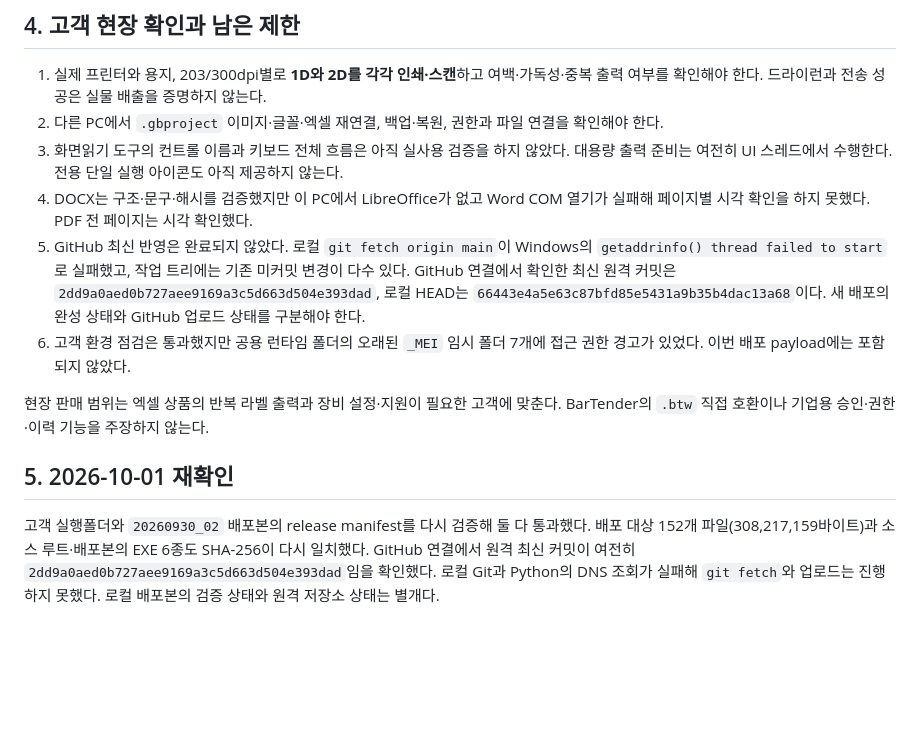
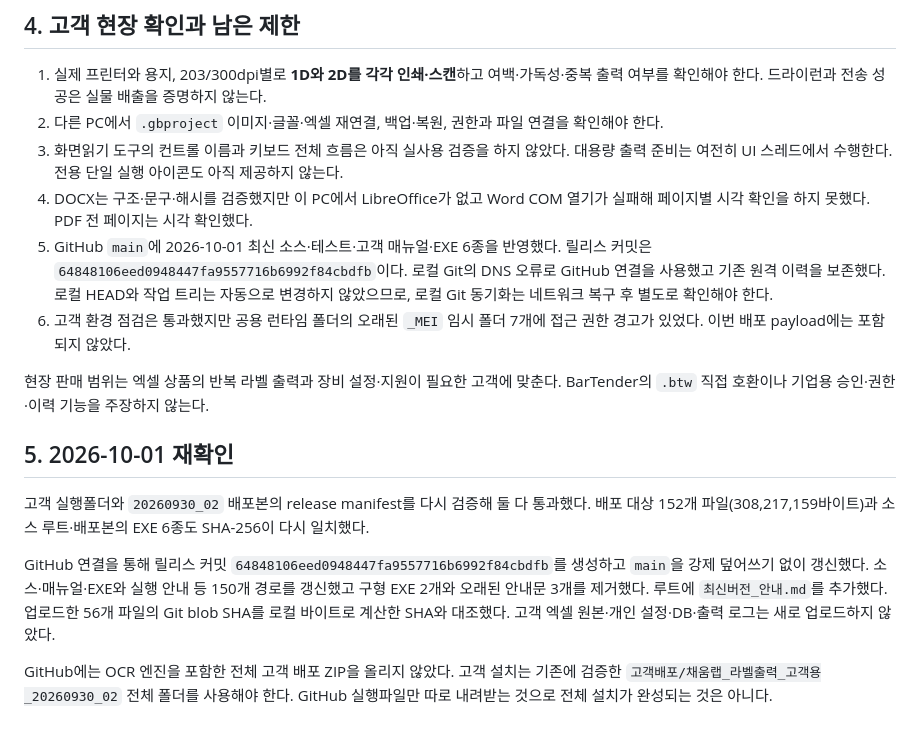
Before and after one commit to nugue3333-dotcom/geobogi-label-project, a Markdown page: 개발소스/docs/LABEL_DESIGNER_IMPLEMENTATION_RELEASE_REPORT_2026-09-30.md, the part around the change. Rendered like a GitHub page; blank space fills up the shorter version.

Commit message:
docs: record verified GitHub publication of release 2026.09.30.02

```diff
--- a/개발소스/docs/LABEL_DESIGNER_IMPLEMENTATION_RELEASE_REPORT_2026-09-30.md
+++ b/개발소스/docs/LABEL_DESIGNER_IMPLEMENTATION_RELEASE_REPORT_2026-09-30.md
@@ -53,11 +53,15 @@
 2. 다른 PC에서 `.gbproject` 이미지·글꼴·엑셀 재연결, 백업·복원, 권한과 파일 연결을 확인해야 한다.
 3. 화면읽기 도구의 컨트롤 이름과 키보드 전체 흐름은 아직 실사용 검증을 하지 않았다. 대용량 출력 준비는 여전히 UI 스레드에서 수행한다. 전용 단일 실행 아이콘도 아직 제공하지 않는다.
 4. DOCX는 구조·문구·해시를 검증했지만 이 PC에서 LibreOffice가 없고 Word COM 열기가 실패해 페이지별 시각 확인을 하지 못했다. PDF 전 페이지는 시각 확인했다.
-5. GitHub 최신 반영은 완료되지 않았다. 로컬 `git fetch origin main`이 Windows의 `getaddrinfo() thread failed to start`로 실패했고, 작업 트리에는 기존 미커밋 변경이 다수 있다. GitHub 연결에서 확인한 최신 원격 커밋은 `2dd9a0aed0b727aee9169a3c5d663d504e393dad`, 로컬 HEAD는 `66443e4a5e63c87bfd85e5431a9b35b4dac13a68`이다. 새 배포의 완성 상태와 GitHub 업로드 상태를 구분해야 한다.
+5. GitHub `main`에 2026-10-01 최신 소스·테스트·고객 매뉴얼·EXE 6종을 반영했다. 릴리스 커밋은 `64848106eed0948447fa9557716b6992f84cbdfb`이다. 로컬 Git의 DNS 오류로 GitHub 연결을 사용했고 기존 원격 이력을 보존했다. 로컬 HEAD와 작업 트리는 자동으로 변경하지 않았으므로, 로컬 Git 동기화는 네트워크 복구 후 별도로 확인해야 한다.
 6. 고객 환경 점검은 통과했지만 공용 런타임 폴더의 오래된 `_MEI` 임시 폴더 7개에 접근 권한 경고가 있었다. 이번 배포 payload에는 포함되지 않았다.
 
 현장 판매 범위는 엑셀 상품의 반복 라벨 출력과 장비 설정·지원이 필요한 고객에 맞춘다. BarTender의 `.btw` 직접 호환이나 기업용 승인·권한·이력 기능을 주장하지 않는다.
 
 ## 5. 2026-10-01 재확인
 
-고객 실행폴더와 `20260930_02` 배포본의 release manifest를 다시 검증해 둘 다 통과했다. 배포 대상 152개 파일(308,217,159바이트)과 소스 루트·배포본의 EXE 6종도 SHA-256이 다시 일치했다. GitHub 연결에서 원격 최신 커밋이 여전히 `2dd9a0aed0b727aee9169a3c5d663d504e393dad`임을 확인했다. 로컬 Git과 Python의 DNS 조회가 실패해 `git fetch`와 업로드는 진행하지 못했다. 로컬 배포본의 검증 상태와 원격 저장소 상태는 별개다.
+고객 실행폴더와 `20260930_02` 배포본의 release manifest를 다시 검증해 둘 다 통과했다. 배포 대상 152개 파일(308,217,159바이트)과 소스 루트·배포본의 EXE 6종도 SHA-256이 다시 일치했다.
+
+GitHub 연결을 통해 릴리스 커밋 `64848106eed0948447fa9557716b6992f84cbdfb`를 생성하고 `main`을 강제 덮어쓰기 없이 갱신했다. 소스·매뉴얼·EXE와 실행 안내 등 150개 경로를 갱신했고 구형 EXE 2개와 오래된 안내문 3개를 제거했다. 루트에 `최신버전_안내.md`를 추가했다. 업로드한 56개 파일의 Git blob SHA를 로컬 바이트로 계산한 SHA와 대조했다. 고객 엑셀 원본·개인 설정·DB·출력 로그는 새로 업로드하지 않았다.
+
+GitHub에는 OCR 엔진을 포함한 전체 고객 배포 ZIP을 올리지 않았다. 고객 설치는 기존에 검증한 `고객배포/채움랩_라벨출력_고객용_20260930_02` 전체 폴더를 사용해야 한다. GitHub 실행파일만 따로 내려받는 것으로 전체 설치가 완성되는 것은 아니다.
```
